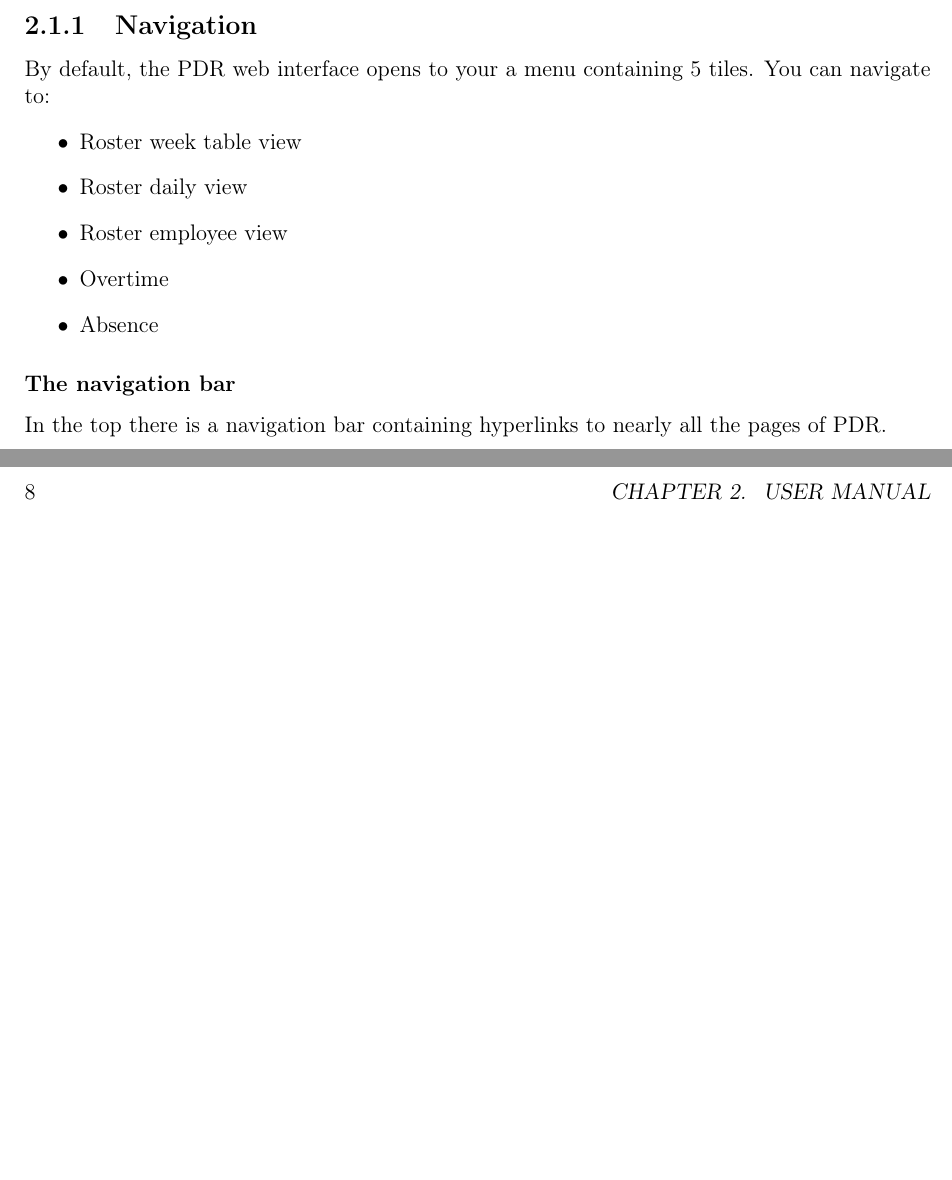
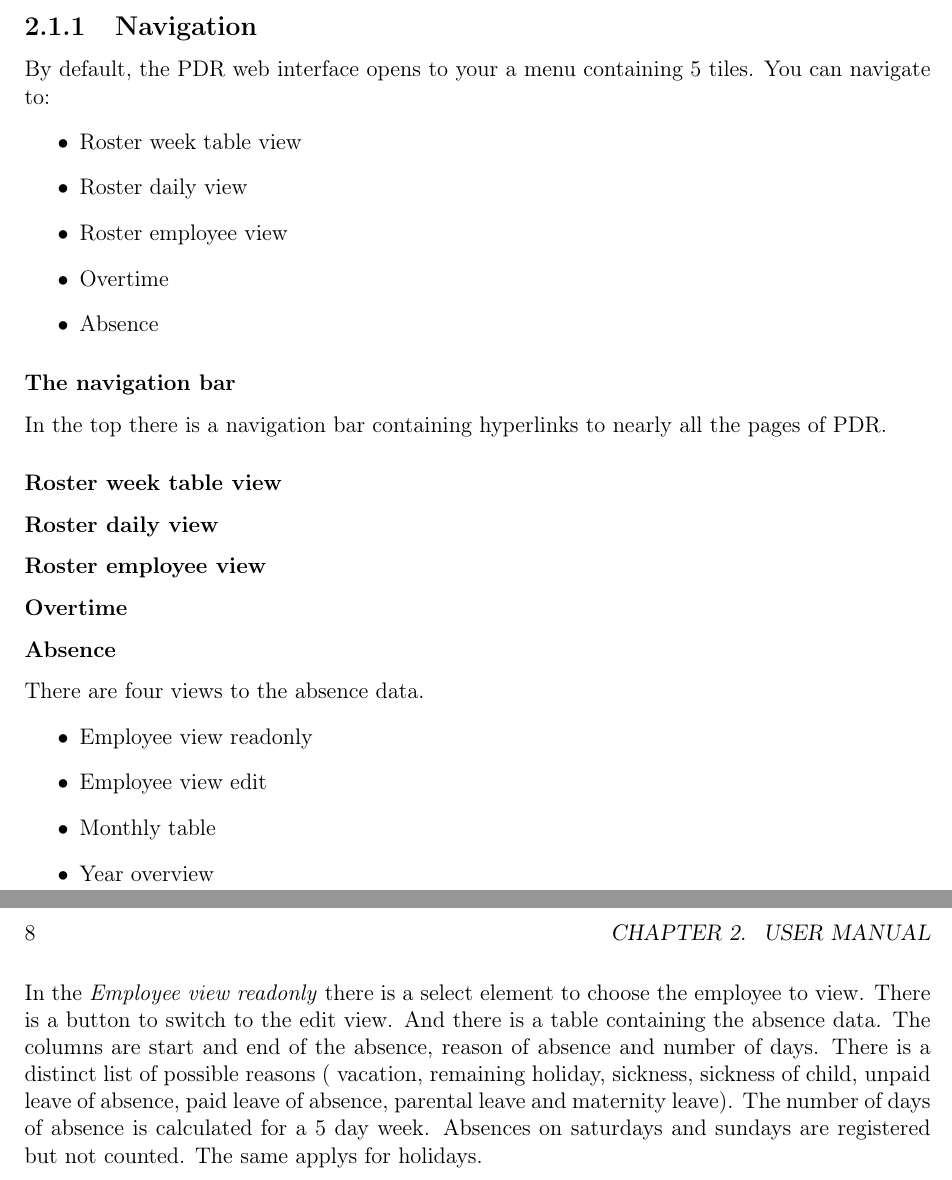
Before and after one commit to MaMaKow/dienstplan-apotheke, a LaTeX book (docs/documentation.tex): two parts of pages 7 and 8 of 11, joined at a grey line, cut so that both start at the same text, the shorter picture padded with empty space. Compiled offline with pdfLaTeX.

Commit message:
Update documentation.tex
Starting absence view documentation

```diff
--- a/docs/documentation.tex
+++ b/docs/documentation.tex
@@ -41,6 +41,31 @@ You can navigate to:
 \subsubsection{The navigation bar}
 In the top there is a navigation bar containing hyperlinks to nearly all the pages of PDR.
 
+\subsubsection{Roster week table view}
+\subsubsection{Roster daily view}
+\subsubsection{Roster employee view}
+\subsubsection{Overtime}
+\subsubsection{Absence}
+There are four views to the absence data.
+\begin{itemize}
+\item Employee view readonly
+\item Employee view edit
+\item Monthly table
+\item Year overview
+\end{itemize}
+In the \emph{Employee view readonly} there is a select element to choose the employee to view. There is a button to switch to the edit view.
+And there is a table containing the absence data. The columns are start and end of the absence, reason of absence and number of days.
+There is a distinct list of possible reasons ( vacation,
+        remaining holiday,
+       sickness,
+        sickness of child,
+        unpaid leave of absence,
+        paid leave of absence,
+        parental leave and
+        maternity leave).
+The number of days of absence is calculated for a 5 day week. Absences on saturdays and sundays are registered but not counted. The same applys for holidays.
+
+
 \chapter{Administrator manual}
 \section{Installation}
 \section{Upgrading}
```
